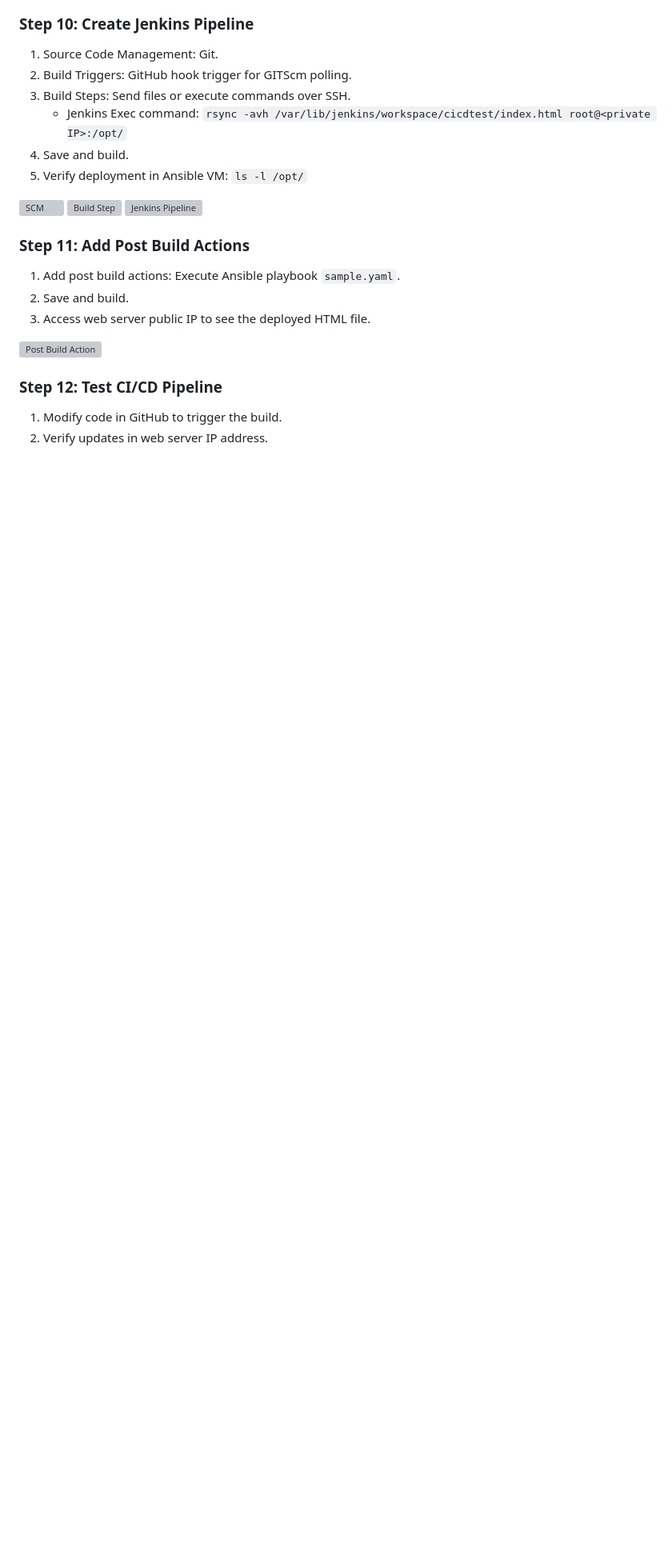
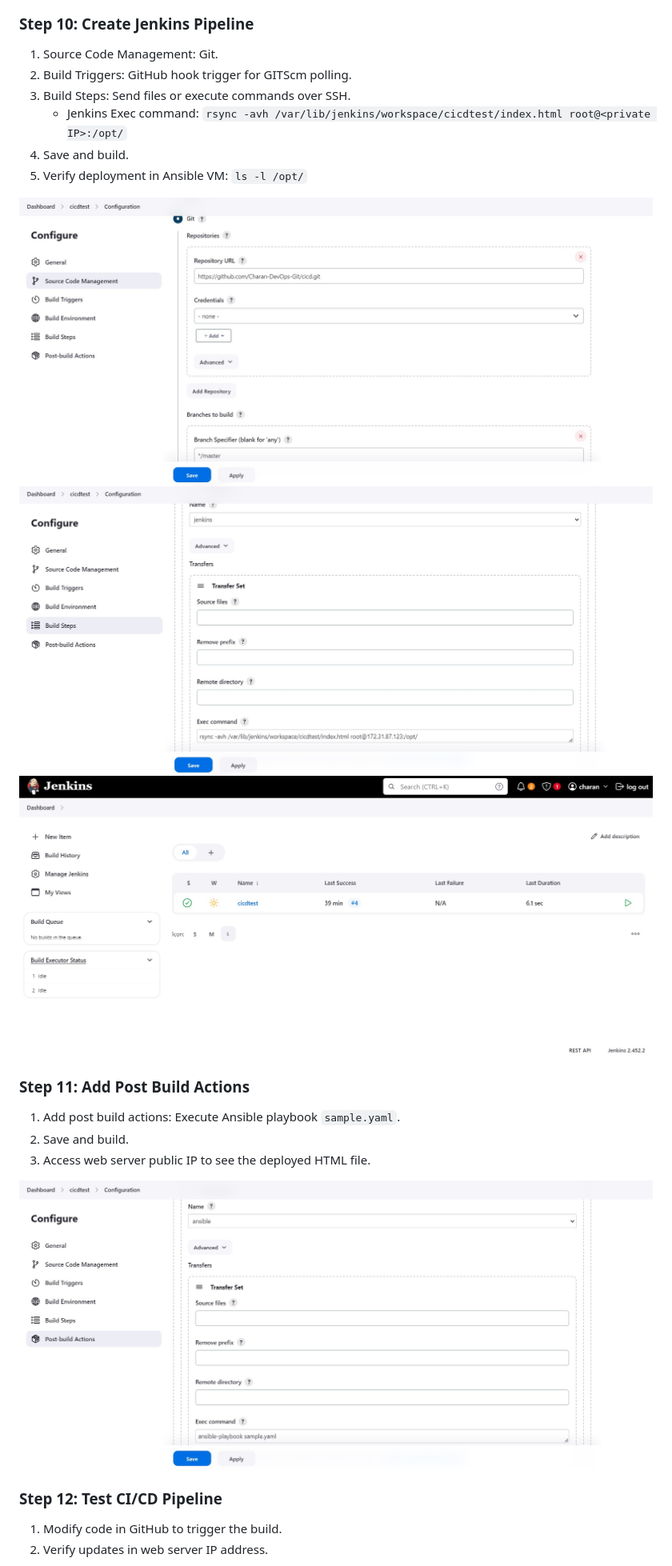
Before and after one commit to Charan-DevOps-Git/AWS-DevOps-ListOfProjects, a Markdown page: 01 - Realtime - DevOps CICD - Git,Jenkins,Ansible&httpd/Readme.md, the part around one of its changes. Shown at 80% size. GitHub-like rendering; blank space fills up the shorter version; grey boxes are pictures that could not be loaded.

```diff
--- a/01 - Realtime - DevOps CICD - Git,Jenkins,Ansible&httpd/Readme.md
+++ b/01 - Realtime - DevOps CICD - Git,Jenkins,Ansible&httpd/Readme.md
@@ -161,16 +161,16 @@ This project demonstrates a Continuous Integration and Continuous Deployment (CI
 4. Save and build.
 5. Verify deployment in Ansible VM: `ls -l /opt/`
 
-![SCM](Images/SCM_Git.jpg)
-![Build Step](Images/build_step_jenkins.jpg)
-![Jenkins Pipeline](Images/Project_Jenkins.jpg)
+![SCM](images/SCM_Git.jpg)
+![Build Step](images/build_step_jenkins.jpg)
+![Jenkins Pipeline](images/Project_Jenkins.jpg)
 
 ### Step 11: Add Post Build Actions
 1. Add post build actions: Execute Ansible playbook `sample.yaml`.
 2. Save and build.
 3. Access web server public IP to see the deployed HTML file.
 
-![Post Build Action](Images/PostBuild_Ansible.jpg)
+![Post Build Action](images/PostBuild_Ansible.jpg)
 
 ### Step 12: Test CI/CD Pipeline
 1. Modify code in GitHub to trigger the build.
```
Also changed, not shown: other parts of 01 - Realtime - DevOps CICD - Git,Jenkins,Ansible&httpd/Readme.md (+15 -15 lines).
